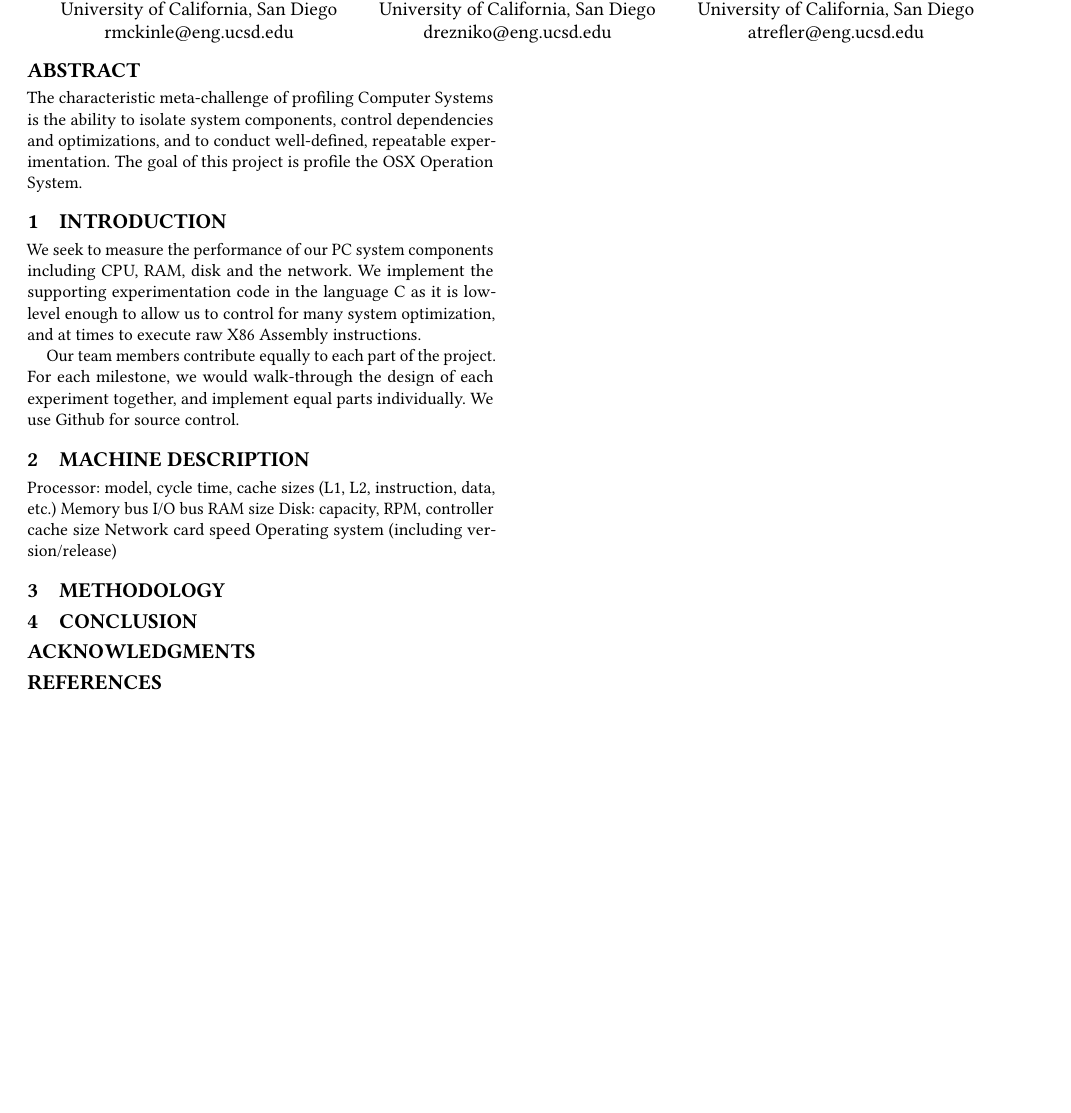
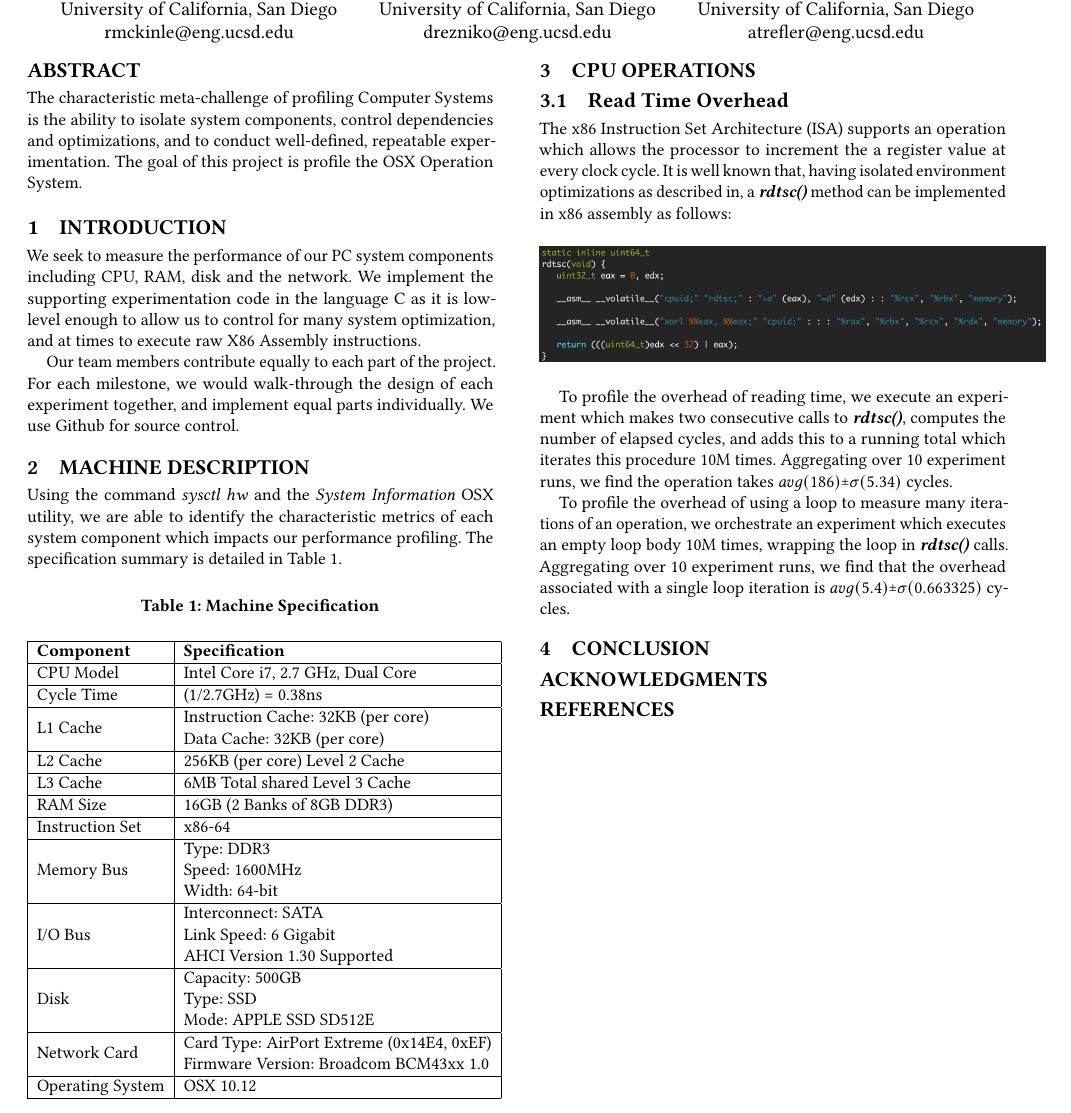
Before and after one commit to danielreznikov/OSX-System-Profiling, a LaTeX paper (Report/report.tex): part of the page, cut so that both start at the same text, the shorter picture padded with empty space. Compiled offline with pdfLaTeX.

Commit message:
updated to report

```diff
--- a/Report/report.tex
+++ b/Report/report.tex
@@ -8,6 +8,8 @@
 \usepackage{hyperref}
 
 \setcopyright{none} % Copyright
+
+\newcommand{\rpm}{\raisebox{.2ex}{$\scriptstyle\pm$}}
 
 
 \begin{document}
@@ -55,23 +57,53 @@ Our team members contribute equally to each part of the project. For each milest
 % Machine Description
 %%%%%%%%%%%%%%%%%%%%%%%%%%%%%%%%%%%%%%
 \section{Machine Description}
+Using the command \textit{sysctl hw} and the \textit{System Information} OSX utility, we are able to identify the characteristic metrics of each system component which impacts our performance profiling. The specification summary is detailed in Table \ref{spec}.
 
-Processor: model, cycle time, cache sizes (L1, L2, instruction, data, etc.)
-Memory bus
-I/O bus
-RAM size
-Disk: capacity, RPM, controller cache size
-Network card speed
-Operating system (including version/release)
-
+\begin{table}[h!]
+\centering
+\caption{Machine Specification}
+\label{spec}
+\begin{tabular}{|l|l|}
+\hline
+\textbf{Component} & \textbf{Specification}                                                                                                     \\ \hline
+CPU Model                 & Intel Core i7, 2.7 GHz, Dual Core                                                                                          \\ \hline
+Cycle Time                & (1/2.7GHz) = 0.38ns                                                                                                        \\ \hline
+L1 Cache                  & \begin{tabular}[c]{@{}l@{}}Instruction Cache: 32KB (per core) \\ Data Cache: 32KB (per core)\end{tabular}                  \\ \hline
+L2 Cache                  & 256KB (per core) Level 2 Cache                                                                                             \\ \hline
+L3 Cache                  & 6MB Total shared Level 3 Cache                                                                                             \\ \hline
+RAM Size                  & 16GB (2 Banks of 8GB DDR3)                                                                                                 \\ \hline
+Instruction Set           & x86-64                                                                                                                     \\ \hline
+Memory Bus                & \begin{tabular}[c]{@{}l@{}}Type: DDR3\\ Speed: 1600MHz\\ Width: 64-bit\end{tabular}                                        \\ \hline
+I/O Bus                   & \begin{tabular}[c]{@{}l@{}}Interconnect: SATA\\ Link Speed: 6 Gigabit\\ AHCI Version 1.30 Supported\end{tabular}           \\ \hline
+Disk                      & \begin{tabular}[c]{@{}l@{}}Capacity: 500GB\\ Type: SSD\\ Mode: APPLE SSD SD512E\end{tabular}                               \\ \hline
+Network Card              & \begin{tabular}[c]{@{}l@{}}Card Type: AirPort Extreme (0x14E4, 0xEF)\\ Firmware Version: Broadcom BCM43xx 1.0\end{tabular} \\ \hline
+Operating System          & OSX 10.12                                                                                                                  \\ \hline
+\end{tabular}
+\end{table}
 
 
 
 %%%%%%%%%%%%%%%%%%%%%%%%%%%%%%%%%%%%%%
-% Methodology
+% CPU Operations
 %%%%%%%%%%%%%%%%%%%%%%%%%%%%%%%%%%%%%%
-\section{Methodology}
+\section{CPU Operations}
+\subsection{Read Time Overhead}
+The x86 Instruction Set Architecture (ISA) supports an operation which allows the processor to increment the a register value at every clock cycle. It is well known that, having isolated environment optimizations as described in, a \textbf{\textit{rdtsc()}} method can be implemented in x86 assembly as follows:
 
+
+\begin{figure}[h!]
+\includegraphics[scale=0.28]{images/rdtsc.png}
+\end{figure}
+
+%TODO reference env optimization turnoff handling.
+
+% https://c9x.me/x86/html/file_module_x86_id_278.html
+% https://www.intel.com/content/dam/www/public/us/en/documents/white-papers/ia-32-ia-64-benchmark-code-execution-paper.pdf
+
+To profile the overhead of reading time, we execute an experiment which makes two consecutive calls to \textbf{\textit{rdtsc()}}, computes the number of elapsed cycles, and adds this to a running total which iterates this procedure 10M times. Aggregating over 10 experiment runs, we find the operation takes $avg(186) \rpm \sigma(5.34)$ cycles.
+
+To profile the overhead of using a loop to measure many iterations of an operation, we
+orchestrate an experiment which executes an empty loop body 10M times, wrapping the loop in \textbf{\textit{rdtsc()}} calls. Aggregating over 10 experiment runs, we find that the overhead associated with a single loop iteration is $avg(5.4) \rpm \sigma(0.663325)$ cycles.
 
 %%%%%%%%%%%%%%%%%%%%%%%%%%%%%%%%%%%%%%
 % Conclusion
```
Also changed, not shown: Report/images/rdtsc.png (added), Report/report.pdf, 4 other files.
